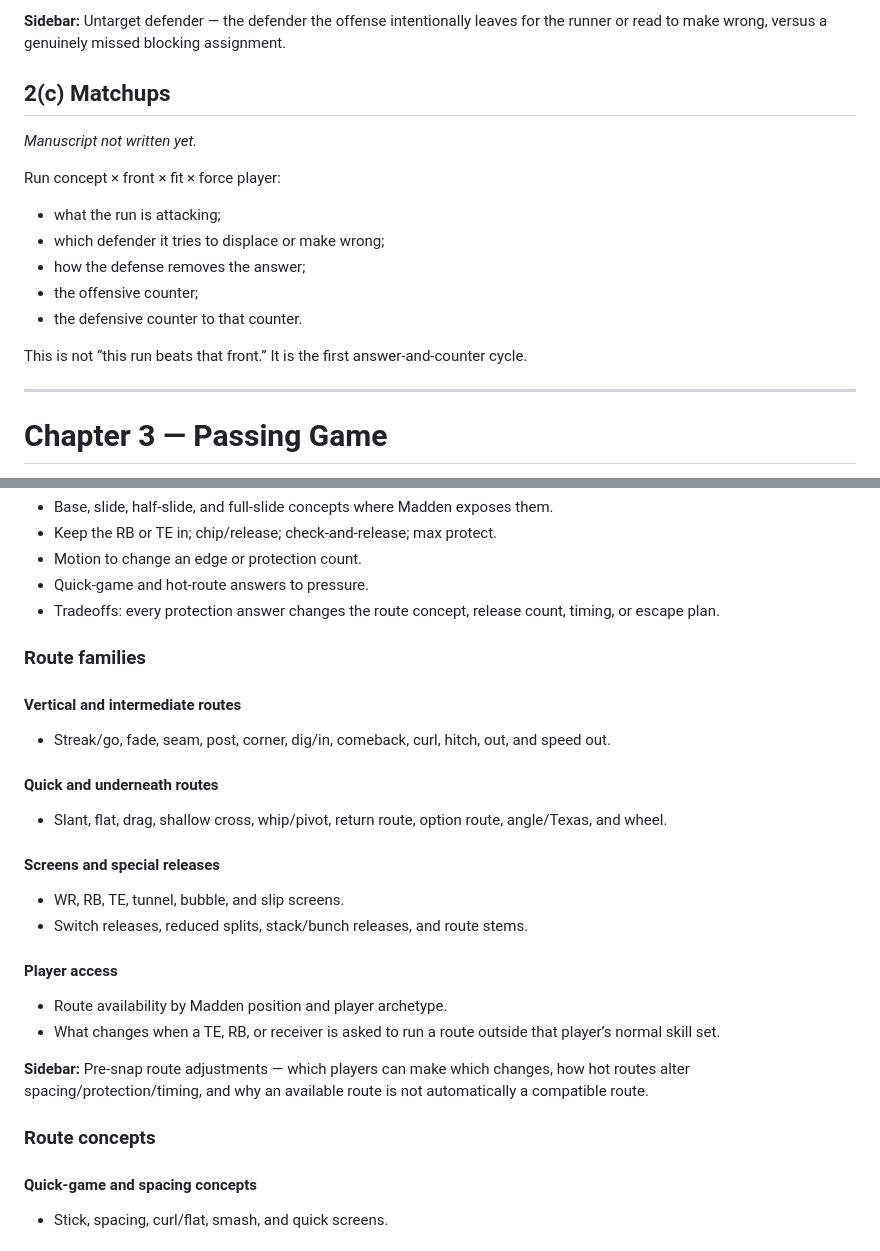
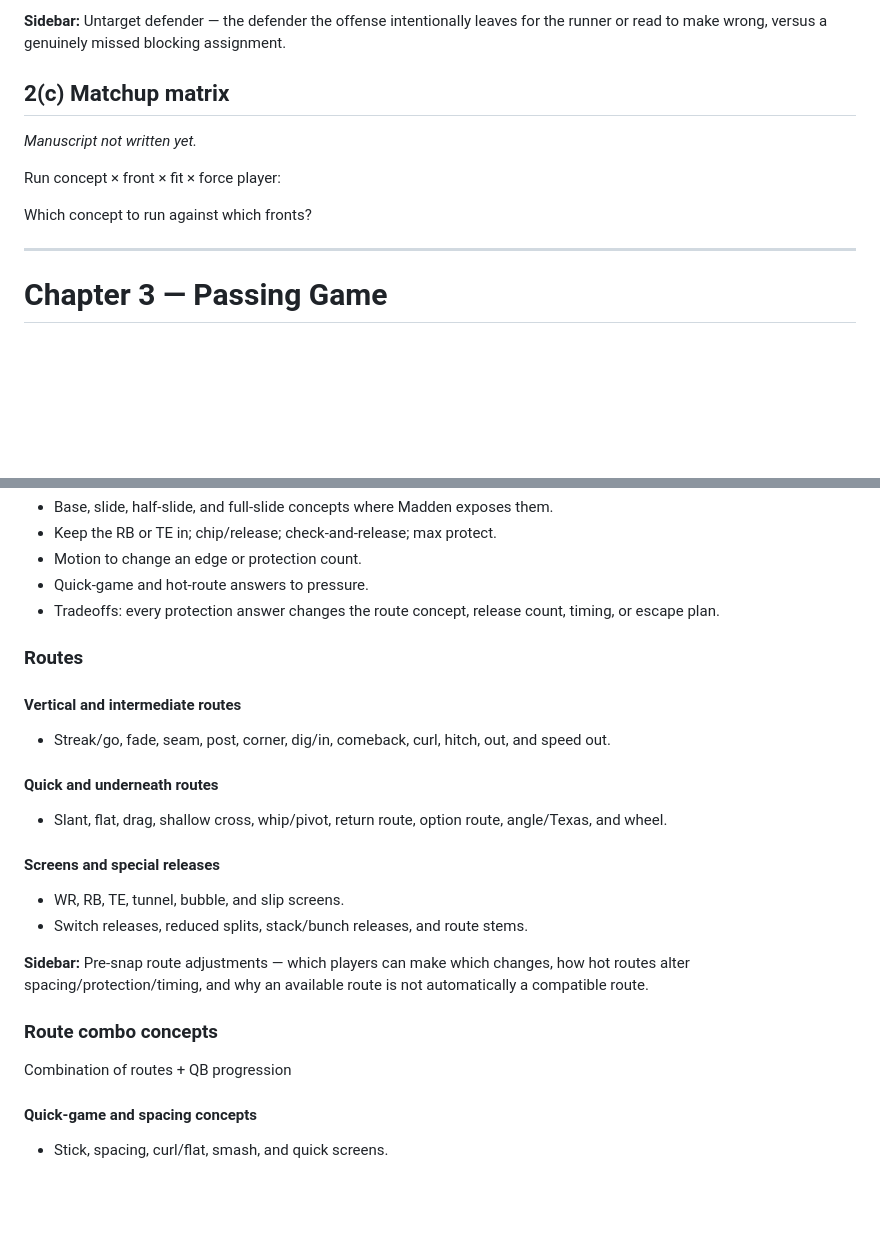
Before and after one commit to keylimesoda/madden-football-classroom, a Markdown page: docs/mfc-master-curriculum-v1.md, 2 parts joined by grey strips. GitHub-like rendering; blank space fills up the shorter version.

```diff
--- a/docs/mfc-master-curriculum-v1.md
+++ b/docs/mfc-master-curriculum-v1.md
@@ -141,19 +139,14 @@ Each run family needs: Madden name/playbook label, aiming point, blocking story,
 
 **Sidebar:** Untarget defender — the defender the offense intentionally leaves for the runner or read to make wrong, versus a genuinely missed blocking assignment.
 
-## 2(c) Matchups
+## 2(c) Matchup matrix
 
 *Manuscript not written yet.*
 
 Run concept × front × fit × force player:
 
-- what the run is attacking;
-- which defender it tries to displace or make wrong;
-- how the defense removes the answer;
-- the offensive counter;
-- the defensive counter to that counter.
+Which concept to run against which fronts?
 
-This is not “this run beats that front.” It is the first answer-and-counter cycle.
 
 ---
 
@@ -178,7 +171,7 @@ This is not “this run beats that front.” It is the first answer-and-counter
 - Quick-game and hot-route answers to pressure.
 - Tradeoffs: every protection answer changes the route concept, release count, timing, or escape plan.
 
-### Route families
+### Routes
 
 #### Vertical and intermediate routes
 
@@ -193,14 +186,10 @@ This is not “this run beats that front.” It is the first answer-and-counter
 - WR, RB, TE, tunnel, bubble, and slip screens.
 - Switch releases, reduced splits, stack/bunch releases, and route stems.
 
-#### Player access
-
-- Route availability by Madden position and player archetype.
-- What changes when a TE, RB, or receiver is asked to run a route outside that player’s normal skill set.
-
 **Sidebar:** Pre-snap route adjustments — which players can make which changes, how hot routes alter spacing/protection/timing, and why an available route is not automatically a compatible route.
 
-### Route concepts
+### Route combo concepts
+Combination of routes + QB progression
 
 #### Quick-game and spacing concepts
 
```
Also changed, not shown: other parts of docs/mfc-master-curriculum-v1.md (+3 -29 lines).
